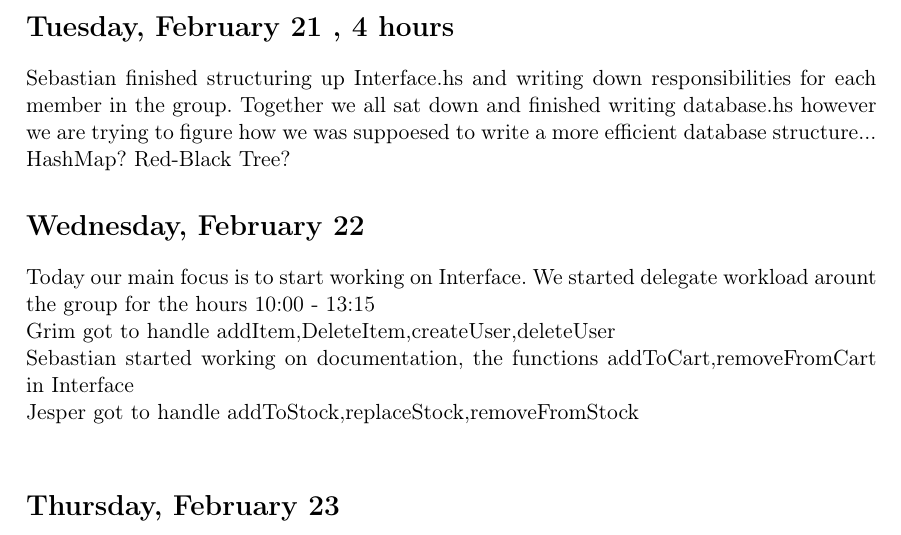
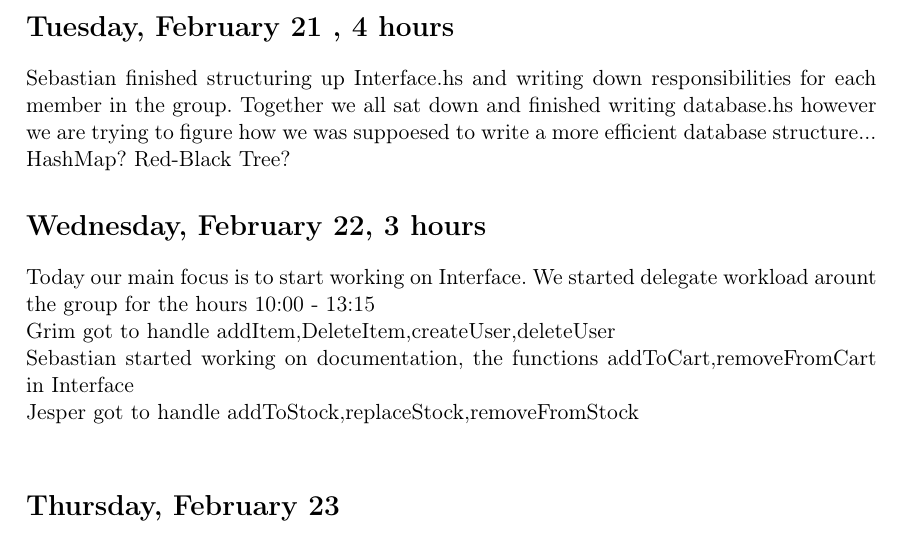
Before and after one commit to HeeMaaKhaledd/Cashier-System, a LaTeX document (diary.tex): part of page 2 of 2, cut so that both start at the same text. Compiled offline with pdfLaTeX.

Commit message:
uppdated diary.tex

```diff
--- a/diary.tex
+++ b/diary.tex
@@ -45,7 +45,7 @@ Grim has returned from Umeå and everyone is currently coding on the project try
 \section*{Tuesday, February 21 , 4 hours }
 Sebastian finished structuring up Interface.hs and writing down responsibilities for each member in the group.
 Together we all sat down and finished writing database.hs however we are trying to figure how we was suppoesed to write a more efficient database structure... HashMap? Red-Black Tree?
-\section*{Wednesday, February 22}
+\section*{Wednesday, February 22, 3 hours }
 Today our main focus is to start working on Interface. We started delegate workload arount the group for the hours 10:00 - 13:15 \\
 Grim got to handle addItem,DeleteItem,createUser,deleteUser \\
 Sebastian started working on documentation, the functions addToCart,removeFromCart in Interface \\
```
